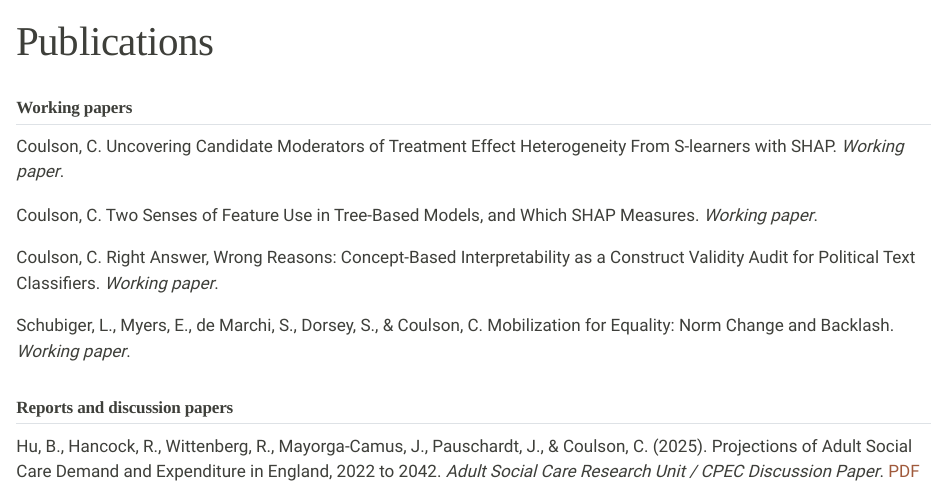
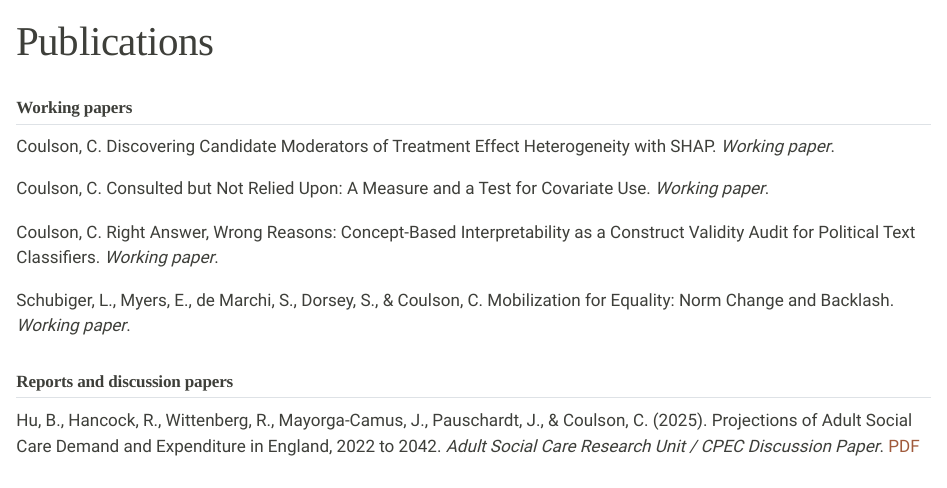
Before and after one commit to christycoulson/christycoulson.github.io, a Quarto document (publications.qmd): the page in a window 1100 px wide, from its top. Rendered offline with R 4.5, knitr and Pandoc in place of Quarto, with nearby package versions.

Commit message:
Update publications

```diff
--- a/publications.qmd
+++ b/publications.qmd
@@ -8,9 +8,9 @@ twitter-card:
 
 ## Working papers
 
-Coulson, C. Uncovering Candidate Moderators of Treatment Effect Heterogeneity From S-learners with SHAP. *Working paper*.
+Coulson, C. Discovering Candidate Moderators of Treatment Effect Heterogeneity with SHAP. *Working paper*.
 
-Coulson, C. Two Senses of Feature Use in Tree-Based Models, and Which SHAP Measures. *Working paper*.
+Coulson, C. Consulted but Not Relied Upon: A Measure and a Test for Covariate Use. *Working paper*.
 
 Coulson, C. Right Answer, Wrong Reasons: Concept-Based Interpretability as a Construct Validity Audit for Political Text Classifiers. *Working paper*.
 
```
